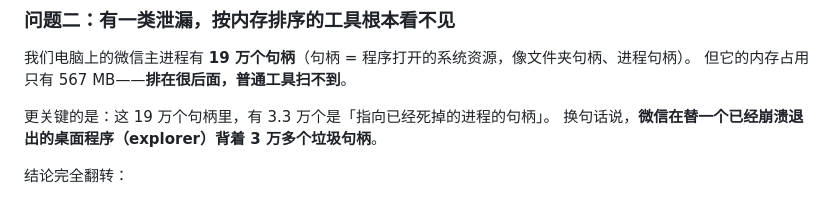
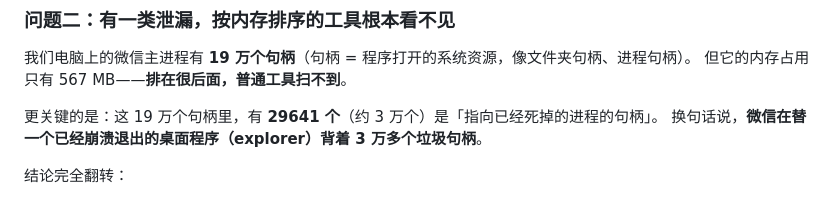
Before and after one commit to tars1230/agent-hygiene, a Markdown page: README.md, the part around the change. Rendered like a GitHub page.

Commit message:
docs: correct two drifted numbers in the plain-language opening
- '19万句柄里有3.3万个指向已死进程' -> the measured value is 29641 (~3万).
  All audit reports give 568-586MB for Weixin Private and 29641 zombie
  Process handles; the earlier figures were hand-written approximations.
- Verified every other figure in the opening against a concrete report:
  explorer 5.8GB / CPU 155% and msedge 530MB / CPU 0% both come from
  hygiene-20261026-051059.md lines 46 and 49.

Co-Authored-By: WorkBuddy <noreply@workbuddy.ai>

```diff
--- a/README.md
+++ b/README.md
@@ -34,7 +34,7 @@
 我们电脑上的微信主进程有 **19 万个句柄**（句柄 = 程序打开的系统资源，像文件夹句柄、进程句柄）。
 但它的内存占用只有 567 MB——**排在很后面，普通工具扫不到**。
 
-更关键的是：这 19 万个句柄里，有 3.3 万个是「指向已经死掉的进程的句柄」。
+更关键的是：这 19 万个句柄里，有 **29641 个**（约 3 万个）是「指向已经死掉的进程的句柄」。
 换句话说，**微信在替一个已经崩溃退出的桌面程序（explorer）背着 3 万多个垃圾句柄**。
 
 结论完全翻转：
```
